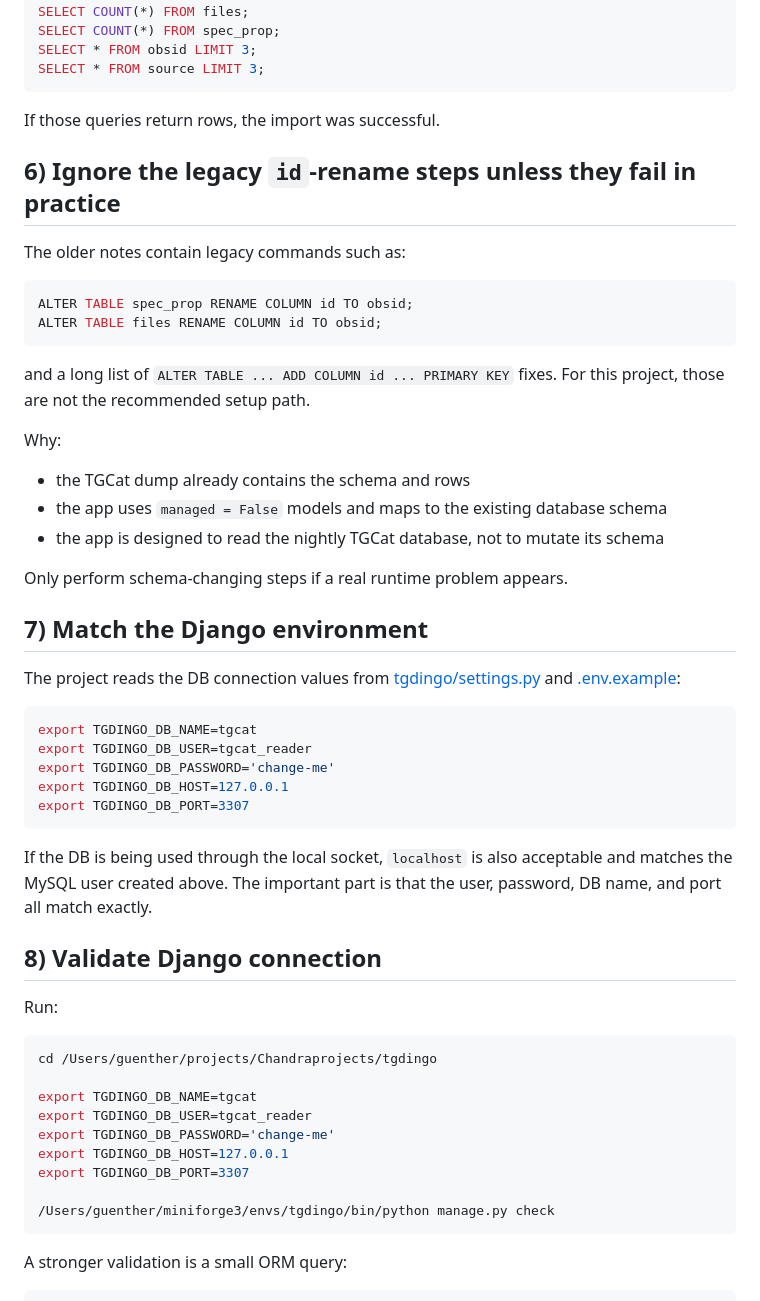
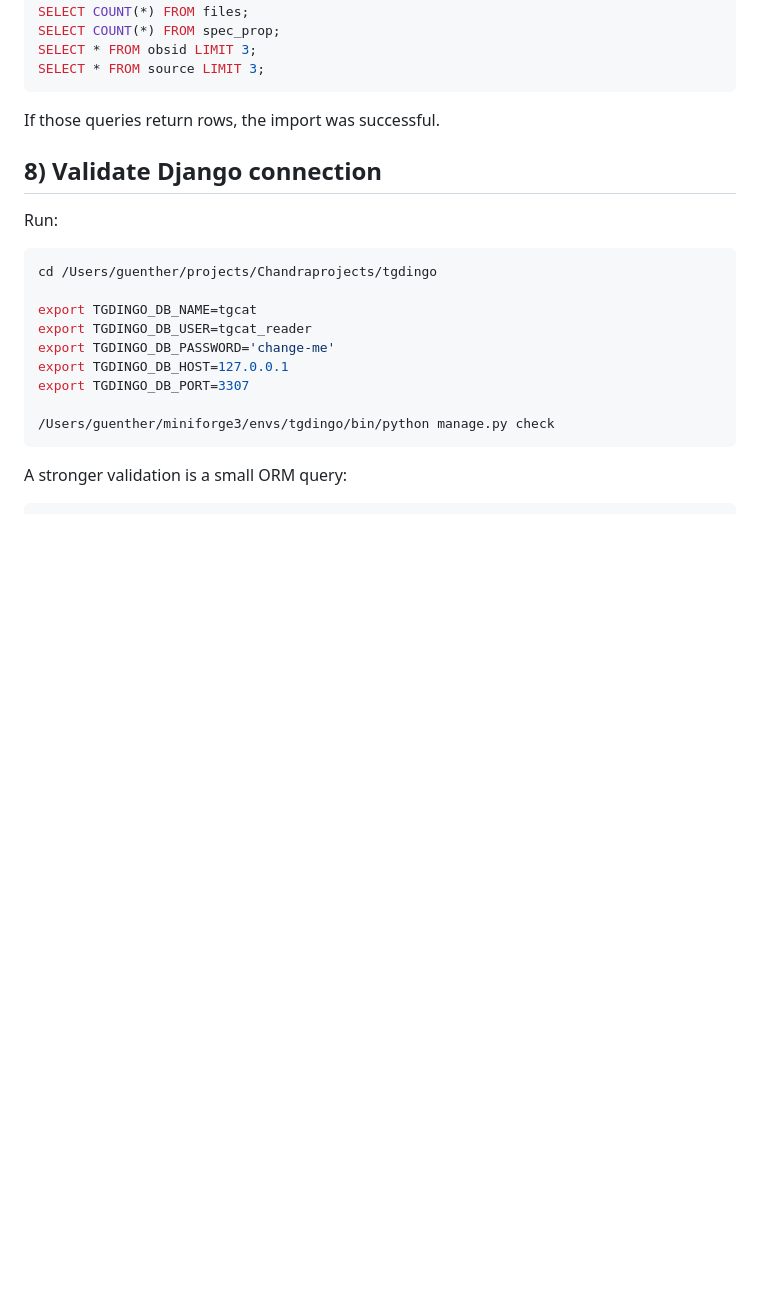
Before and after one commit to HETGS/tgdingo, a Markdown page: db/mysql_manual_setup.md, the part around the change. Rendered like a GitHub page; blank space fills up the shorter version.

Commit message:
Update some human-readable notes and instructions

````diff
--- a/db/mysql_manual_setup.md
+++ b/db/mysql_manual_setup.md
@@ -103,38 +103,6 @@ SELECT * FROM source LIMIT 3;
 
 If those queries return rows, the import was successful.
 
-## 6) Ignore the legacy `id`-rename steps unless they fail in practice
-
-The older notes contain legacy commands such as:
-
-```sql
-ALTER TABLE spec_prop RENAME COLUMN id TO obsid;
-ALTER TABLE files RENAME COLUMN id TO obsid;
-```
-
-and a long list of `ALTER TABLE ... ADD COLUMN id ... PRIMARY KEY` fixes. For this project, those are not the recommended setup path.
-
-Why:
-
-- the TGCat dump already contains the schema and rows
-- the app uses `managed = False` models and maps to the existing database schema
-- the app is designed to read the nightly TGCat database, not to mutate its schema
-
-Only perform schema-changing steps if a real runtime problem appears.
-
-## 7) Match the Django environment
-
-The project reads the DB connection values from [tgdingo/settings.py](../tgdingo/settings.py) and [.env.example](../.env.example):
-
-```bash
-export TGDINGO_DB_NAME=tgcat
-export TGDINGO_DB_USER=tgcat_reader
-export TGDINGO_DB_PASSWORD='change-me'
-export TGDINGO_DB_HOST=127.0.0.1
-export TGDINGO_DB_PORT=3307
-```
-
-If the DB is being used through the local socket, `localhost` is also acceptable and matches the MySQL user created above. The important part is that the user, password, DB name, and port all match exactly.
 
 ## 8) Validate Django connection
 
````
Also changed, not shown: README.md (added, +37 -0 lines).
